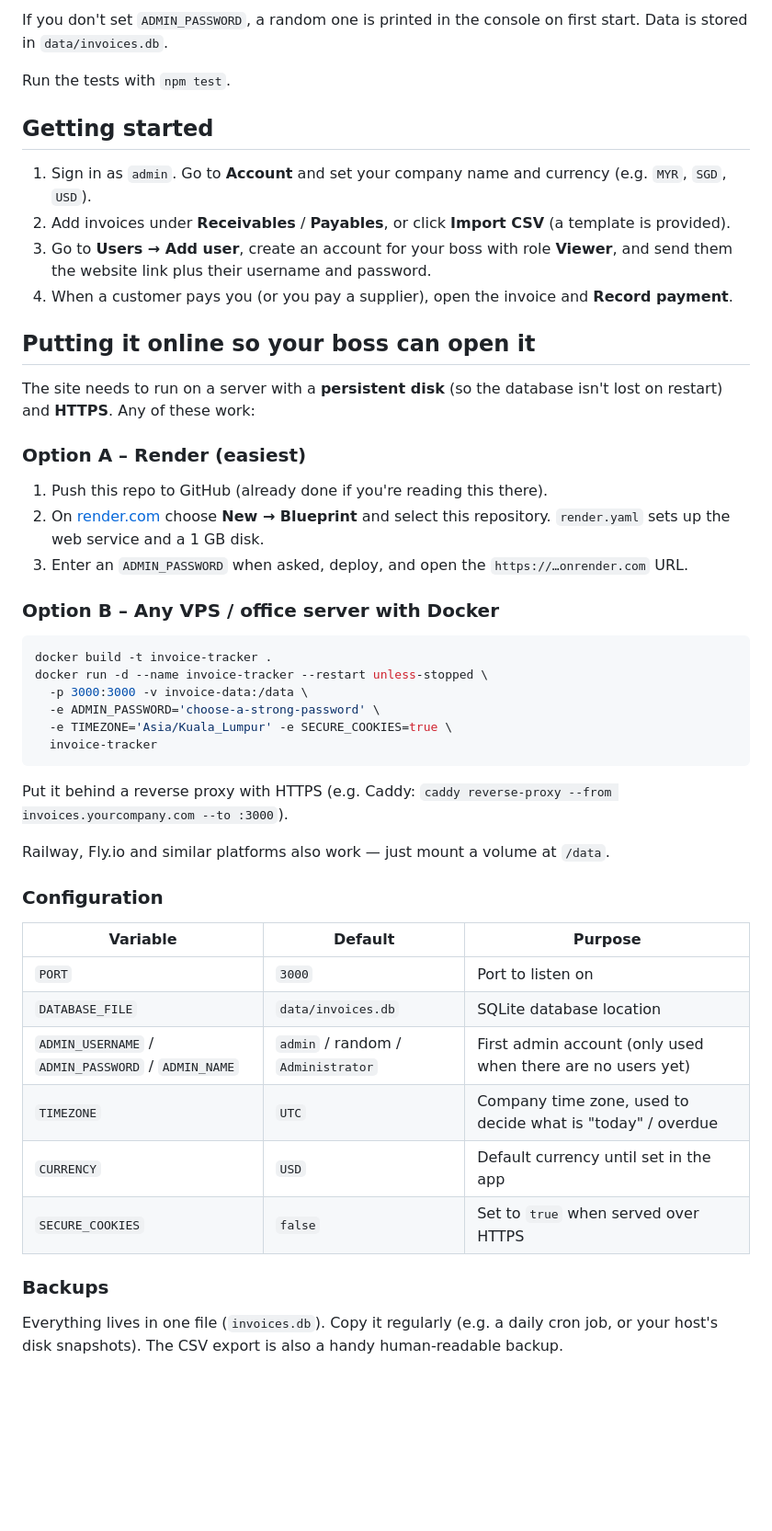
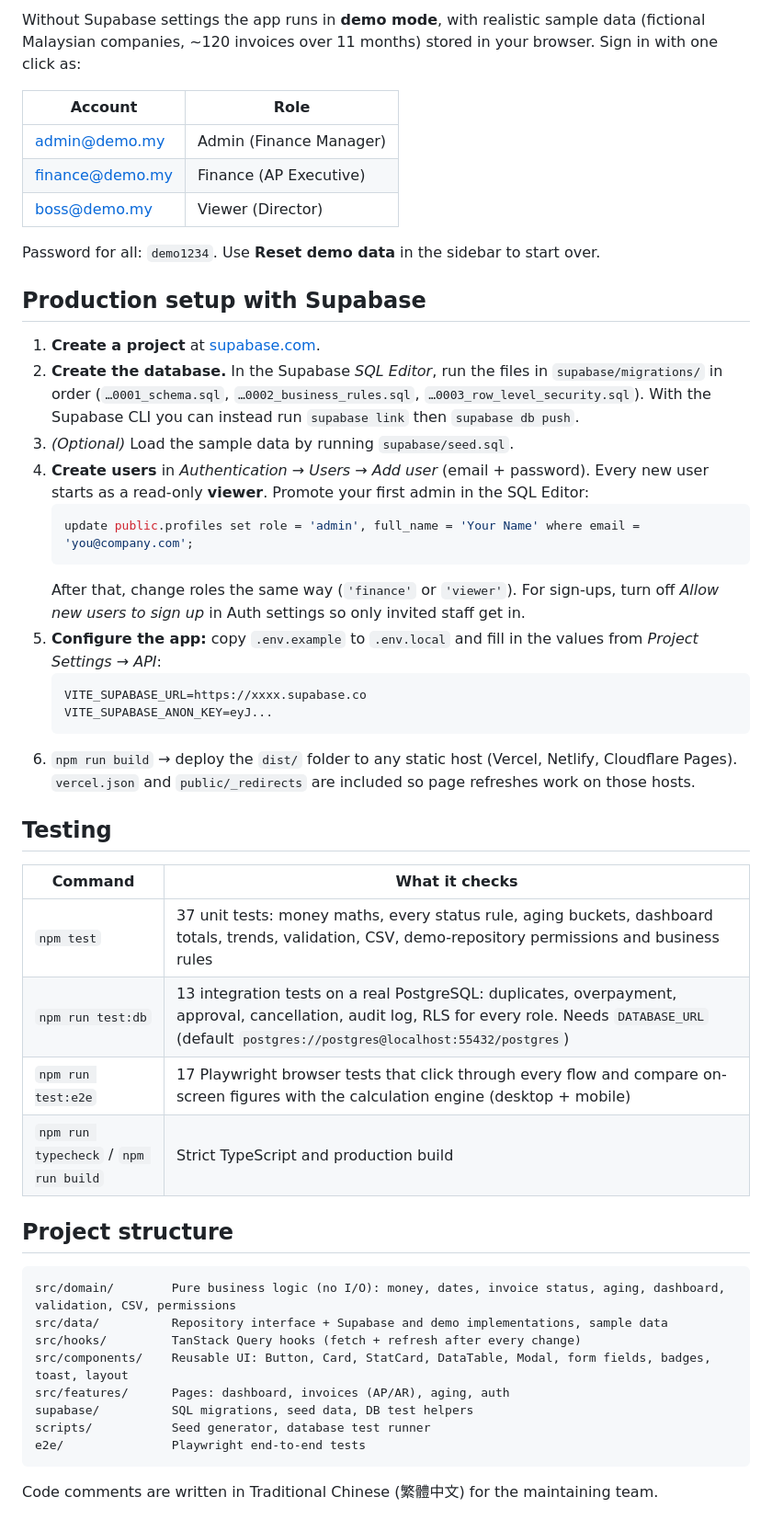
Before and after one commit to rvvz22t9h6-ctrl/Invoice-Ap-ar, a Markdown page: README.md, the part around one of its changes. Shown at 92% size. Rendered like a GitHub page; blank space fills up the shorter version.

````diff
--- a/README.md
+++ b/README.md
@@ -37,53 +44,59 @@ ADMIN_PASSWORD='choose-a-strong-password' npm start
 ```
 
-If you don't set `ADMIN_PASSWORD`, a random one is printed in the console on first start.
-Data is stored in `data/invoices.db`.
+Without Supabase settings the app runs in **demo mode**, with realistic sample data (fictional Malaysian
+companies, ~120 invoices over 11 months) stored in your browser. Sign in with one click as:
 
-Run the tests with `npm test`.
+| Account | Role |
+|---|---|
+| admin@demo.my | Admin (Finance Manager) |
+| finance@demo.my | Finance (AP Executive) |
+| boss@demo.my | Viewer (Director) |
 
-## Getting started
+Password for all: `demo1234`. Use **Reset demo data** in the sidebar to start over.
 
-1. Sign in as `admin`. Go to **Account** and set your company name and currency (e.g. `MYR`, `SGD`, `USD`).
-2. Add invoices under **Receivables** / **Payables**, or click **Import CSV** (a template is provided).
-3. Go to **Users → Add user**, create an account for your boss with role **Viewer**,
-   and send them the website link plus their username and password.
-4. When a customer pays you (or you pay a supplier), open the invoice and **Record payment**.
+## Production setup with Supabase
 
-## Putting it online so your boss can open it
+1. **Create a project** at [supabase.com](https://supabase.com).
+2. **Create the database.** In the Supabase *SQL Editor*, run the files in `supabase/migrations/` in
+   order (`…0001_schema.sql`, `…0002_business_rules.sql`, `…0003_row_level_security.sql`).
+   With the Supabase CLI you can instead run `supabase link` then `supabase db push`.
+3. *(Optional)* Load the sample data by running `supabase/seed.sql`.
+4. **Create users** in *Authentication → Users → Add user* (email + password). Every new user starts
+   as a read-only **viewer**. Promote your first admin in the SQL Editor:
+   ```sql
+   update public.profiles set role = 'admin', full_name = 'Your Name' where email = 'you@company.com';
+   ```
+   After that, change roles the same way (`'finance'` or `'viewer'`).
+   For sign-ups, turn off *Allow new users to sign up* in Auth settings so only invited staff get in.
+5. **Configure the app:** copy `.env.example` to `.env.local` and fill in the values from
+   *Project Settings → API*:
+   ```
+   VITE_SUPABASE_URL=https://xxxx.supabase.co
+   VITE_SUPABASE_ANON_KEY=eyJ...
+   ```
+6. `npm run build` → deploy the `dist/` folder to any static host (Vercel, Netlify, Cloudflare Pages).
+   `vercel.json` and `public/_redirects` are included so page refreshes work on those hosts.
 
-The site needs to run on a server with a **persistent disk** (so the database isn't lost on restart)
-and **HTTPS**. Any of these work:
+## Testing
 
-### Option A – Render (easiest)
-1. Push this repo to GitHub (already done if you're reading this there).
-2. On [render.com](https://render.com) choose **New → Blueprint** and select this repository.
-   `render.yaml` sets up the web service and a 1 GB disk.
-3. Enter an `ADMIN_PASSWORD` when asked, deploy, and open the `https://…onrender.com` URL.
+| Command | What it checks |
+|---|---|
+| `npm test` | 37 unit tests: money maths, every status rule, aging buckets, dashboard totals, trends, validation, CSV, demo-repository permissions and business rules |
+| `npm run test:db` | 13 integration tests on a real PostgreSQL: duplicates, overpayment, approval, cancellation, audit log, RLS for every role. Needs `DATABASE_URL` (default `postgres://postgres@localhost:55432/postgres`) |
+| `npm run test:e2e` | 17 Playwright browser tests that click through every flow and compare on-screen figures with the calculation engine (desktop + mobile) |
+| `npm run typecheck` / `npm run build` | Strict TypeScript and production build |
 
-### Option B – Any VPS / office server with Docker
-```bash
-docker build -t invoice-tracker .
-docker run -d --name invoice-tracker --restart unless-stopped \
-  -p 3000:3000 -v invoice-data:/data \
-  -e ADMIN_PASSWORD='choose-a-strong-password' \
-  -e TIMEZONE='Asia/Kuala_Lumpur' -e SECURE_COOKIES=true \
-  invoice-tracker
+## Project structure
+
 ```
-Put it behind a reverse proxy with HTTPS (e.g. Caddy: `caddy reverse-proxy --from invoices.yourcompany.com --to :3000`).
+src/domain/        Pure business logic (no I/O): money, dates, invoice status, aging, dashboard, validation, CSV, permissions
+src/data/          Repository interface + Supabase and demo implementations, sample data
+src/hooks/         TanStack Query hooks (fetch + refresh after every change)
+src/components/    Reusable UI: Button, Card, StatCard, DataTable, Modal, form fields, badges, toast, layout
+src/features/      Pages: dashboard, invoices (AP/AR), aging, auth
+supabase/          SQL migrations, seed data, DB test helpers
+scripts/           Seed generator, database test runner
+e2e/               Playwright end-to-end tests
+```
 
-Railway, Fly.io and similar platforms also work — just mount a volume at `/data`.
-
-### Configuration
-
-| Variable | Default | Purpose |
-|---|---|---|
-| `PORT` | `3000` | Port to listen on |
-| `DATABASE_FILE` | `data/invoices.db` | SQLite database location |
-| `ADMIN_USERNAME` / `ADMIN_PASSWORD` / `ADMIN_NAME` | `admin` / random / `Administrator` | First admin account (only used when there are no users yet) |
-| `TIMEZONE` | `UTC` | Company time zone, used to decide what is "today" / overdue |
-| `CURRENCY` | `USD` | Default currency until set in the app |
-| `SECURE_COOKIES` | `false` | Set to `true` when served over HTTPS |
-
-### Backups
-Everything lives in one file (`invoices.db`). Copy it regularly (e.g. a daily cron job, or your host's
-disk snapshots). The CSV export is also a handy human-readable backup.
+Code comments are written in Traditional Chinese (繁體中文) for the maintaining team.
````
Also changed, not shown: other parts of README.md (+33 -26 lines), docs/screenshots/accounts-payable.png (added), docs/screenshots/aging.png (added), docs/screenshots/dashboard.png (added), docs/screenshots/mobile-boss.png (added), docs/screenshots/record-payment.png (added), 11 other files.
